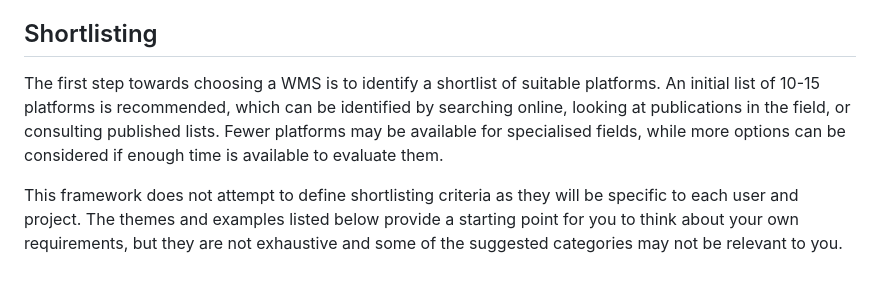
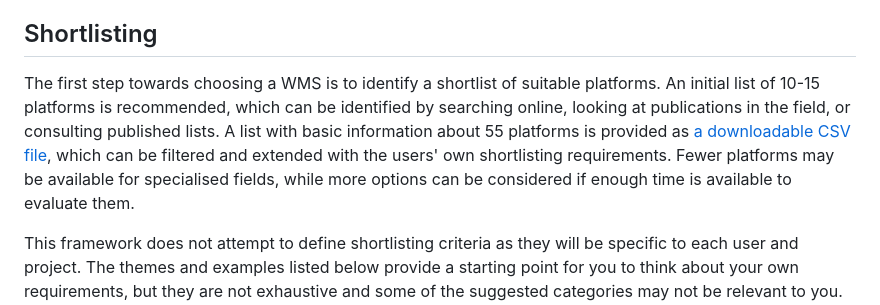
Before and after one commit to MarisaJL/radar-wms, a Markdown page: README.md, the part around the change. Rendered like a GitHub page; blank space fills up the shorter version.

Commit message:
Update README with CSV link for platform shortlisting
Added a link to a downloadable CSV file containing basic information about 55 platforms for shortlisting.

```diff
--- a/README.md
+++ b/README.md
@@ -12,7 +12,7 @@ RaDaR is a tool to help users rate and select a bioinformatics Workflow Manageme
 
 ## Shortlisting
 
-The first step towards choosing a WMS is to identify a shortlist of suitable platforms. An initial list of 10-15 platforms is recommended, which can be identified by searching online, looking at publications in the field, or consulting published lists. Fewer platforms may be available for specialised fields, while more options can be considered if enough time is available to evaluate them.
+The first step towards choosing a WMS is to identify a shortlist of suitable platforms. An initial list of 10-15 platforms is recommended, which can be identified by searching online, looking at publications in the field, or consulting published lists. A list with basic information about 55 platforms is provided as [a downloadable CSV file](https://github.com/MarisaJL/radar-wms/blob/1f853acdf6a54b28e028888ffab3b3a5bd9c63a7/platforms.csv), which can be filtered and extended with the users' own shortlisting requirements. Fewer platforms may be available for specialised fields, while more options can be considered if enough time is available to evaluate them.
 
 This framework does not attempt to define shortlisting criteria as they will be specific to each user and project. The themes and examples listed below provide a starting point for you to think about your own requirements, but they are not exhaustive and some of the suggested categories may not be relevant to you. You should consider what is required to enable you to use the WMS for the types of analyses you expect to run (e.g. having the necessary tools, working at the required scale and security level). Focus on the essential requirements, the features whose absence would make the WMS unusable for you, so that you can quickly rule out unsuitable options.
 
```
